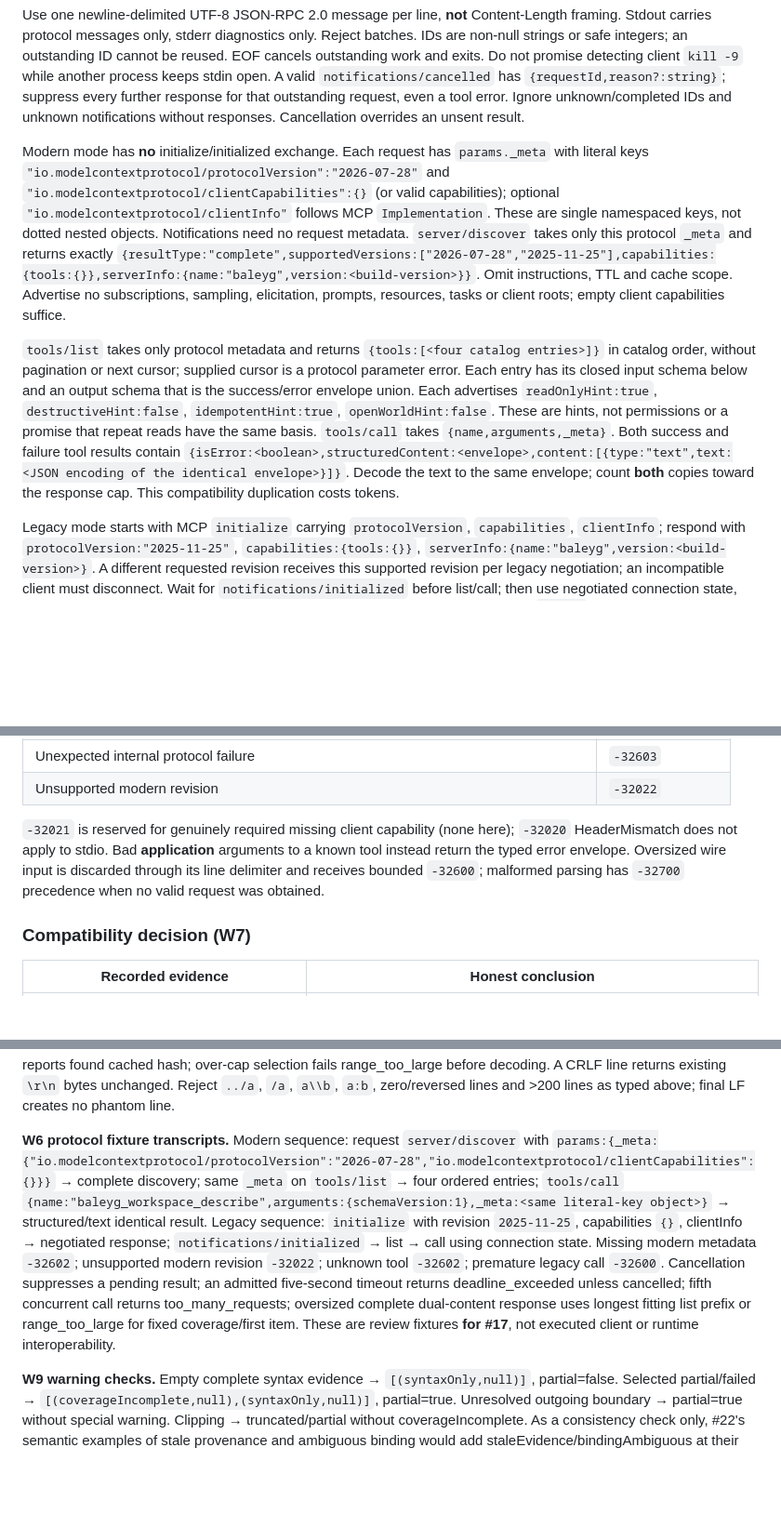
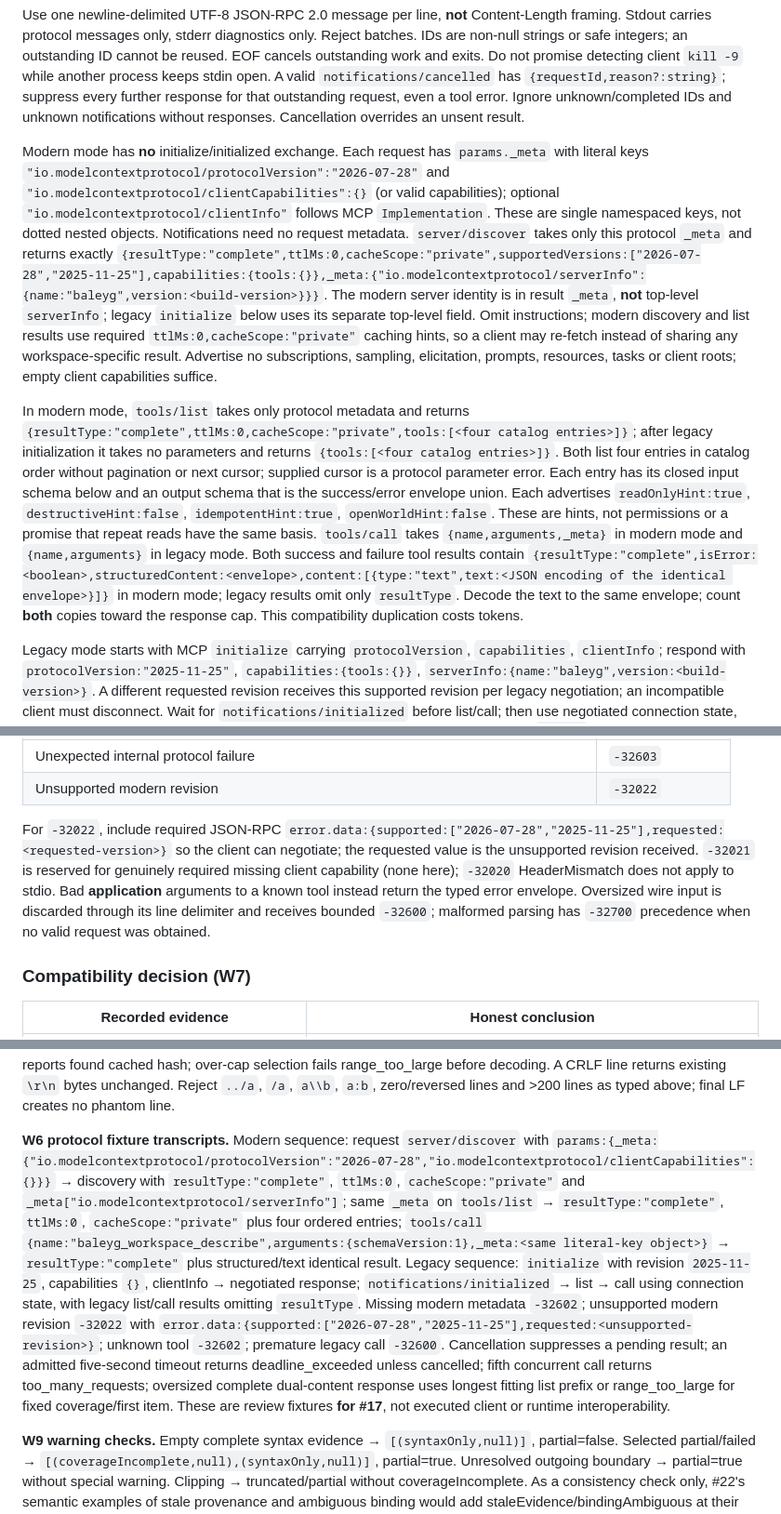
Before and after one commit to jasoncarreira/baleyg, a Markdown page: docs/mcp-readonly-pilot-contract.md, 3 parts joined by grey strips. Shown at 93% size. GitHub-like rendering; blank space fills up the shorter version.

Commit message:
docs: align MCP result wrappers with 2026 protocol

```diff
--- a/docs/mcp-readonly-pilot-contract.md
+++ b/docs/mcp-readonly-pilot-contract.md
@@ -10,9 +10,9 @@ Normative modern revision: [official MCP 2026-07-28, commit `0cb6c6a31768cbb1612
 
 Use one newline-delimited UTF-8 JSON-RPC 2.0 message per line, **not** Content-Length framing. Stdout carries protocol messages only, stderr diagnostics only. Reject batches. IDs are non-null strings or safe integers; an outstanding ID cannot be reused. EOF cancels outstanding work and exits. Do not promise detecting client `kill -9` while another process keeps stdin open. A valid `notifications/cancelled` has `{requestId,reason?:string}`; suppress every further response for that outstanding request, even a tool error. Ignore unknown/completed IDs and unknown notifications without responses. Cancellation overrides an unsent result.
 
-Modern mode has **no** initialize/initialized exchange. Each request has `params._meta` with literal keys `"io.modelcontextprotocol/protocolVersion":"2026-07-28"` and `"io.modelcontextprotocol/clientCapabilities":{}` (or valid capabilities); optional `"io.modelcontextprotocol/clientInfo"` follows MCP `Implementation`. These are single namespaced keys, not dotted nested objects. Notifications need no request metadata. `server/discover` takes only this protocol `_meta` and returns exactly `{resultType:"complete",supportedVersions:["2026-07-28","2025-11-25"],capabilities:{tools:{}},serverInfo:{name:"baleyg",version:<build-version>}}`. Omit instructions, TTL and cache scope. Advertise no subscriptions, sampling, elicitation, prompts, resources, tasks or client roots; empty client capabilities suffice.
+Modern mode has **no** initialize/initialized exchange. Each request has `params._meta` with literal keys `"io.modelcontextprotocol/protocolVersion":"2026-07-28"` and `"io.modelcontextprotocol/clientCapabilities":{}` (or valid capabilities); optional `"io.modelcontextprotocol/clientInfo"` follows MCP `Implementation`. These are single namespaced keys, not dotted nested objects. Notifications need no request metadata. `server/discover` takes only this protocol `_meta` and returns exactly `{resultType:"complete",ttlMs:0,cacheScope:"private",supportedVersions:["2026-07-28","2025-11-25"],capabilities:{tools:{}},_meta:{"io.modelcontextprotocol/serverInfo":{name:"baleyg",version:<build-version>}}}`. The modern server identity is in result `_meta`, **not** top-level `serverInfo`; legacy `initialize` below uses its separate top-level field. Omit instructions; modern discovery and list results use required `ttlMs:0,cacheScope:"private"` caching hints, so a client may re-fetch instead of sharing any workspace-specific result. Advertise no subscriptions, sampling, elicitation, prompts, resources, tasks or client roots; empty client capabilities suffice.
 
-`tools/list` takes only protocol metadata and returns `{tools:[<four catalog entries>]}` in catalog order, without pagination or next cursor; supplied cursor is a protocol parameter error. Each entry has its closed input schema below and an output schema that is the success/error envelope union. Each advertises `readOnlyHint:true`, `destructiveHint:false`, `idempotentHint:true`, `openWorldHint:false`. These are hints, not permissions or a promise that repeat reads have the same basis. `tools/call` takes `{name,arguments,_meta}`. Both success and failure tool results contain `{isError:<boolean>,structuredContent:<envelope>,content:[{type:"text",text:<JSON encoding of the identical envelope>}]}`. Decode the text to the same envelope; count **both** copies toward the response cap. This compatibility duplication costs tokens.
+In modern mode, `tools/list` takes only protocol metadata and returns `{resultType:"complete",ttlMs:0,cacheScope:"private",tools:[<four catalog entries>]}`; after legacy initialization it takes no parameters and returns `{tools:[<four catalog entries>]}`. Both list four entries in catalog order without pagination or next cursor; supplied cursor is a protocol parameter error. Each entry has its closed input schema below and an output schema that is the success/error envelope union. Each advertises `readOnlyHint:true`, `destructiveHint:false`, `idempotentHint:true`, `openWorldHint:false`. These are hints, not permissions or a promise that repeat reads have the same basis. `tools/call` takes `{name,arguments,_meta}` in modern mode and `{name,arguments}` in legacy mode. Both success and failure tool results contain `{resultType:"complete",isError:<boolean>,structuredContent:<envelope>,content:[{type:"text",text:<JSON encoding of the identical envelope>}]}` in modern mode; legacy results omit only `resultType`. Decode the text to the same envelope; count **both** copies toward the response cap. This compatibility duplication costs tokens.
 
 Legacy mode starts with MCP `initialize` carrying `protocolVersion`, `capabilities`, `clientInfo`; respond with `protocolVersion:"2025-11-25"`, `capabilities:{tools:{}}`, `serverInfo:{name:"baleyg",version:<build-version>}`. A different requested revision receives this supported revision per legacy negotiation; an incompatible client must disconnect. Wait for `notifications/initialized` before list/call; then use negotiated connection state, not modern required metadata. Repeated initialize and premature tool requests fail `-32600`. Select connection mode on the first valid modern request or initialize; reject switching modes. Cancellation remains available during work.
 
@@ -25,7 +25,7 @@ Legacy mode starts with MCP `initialize` carrying `protocolVersion`, `capabiliti
 | Unexpected internal protocol failure | `-32603` |
 | Unsupported modern revision | `-32022` |
 
-`-32021` is reserved for genuinely required missing client capability (none here); `-32020` HeaderMismatch does not apply to stdio. Bad **application** arguments to a known tool instead return the typed error envelope. Oversized wire input is discarded through its line delimiter and receives bounded `-32600`; malformed parsing has `-32700` precedence when no valid request was obtained.
+For `-32022`, include required JSON-RPC `error.data:{supported:["2026-07-28","2025-11-25"],requested:<requested-version>}` so the client can negotiate; the requested value is the unsupported revision received. `-32021` is reserved for genuinely required missing client capability (none here); `-32020` HeaderMismatch does not apply to stdio. Bad **application** arguments to a known tool instead return the typed error envelope. Oversized wire input is discarded through its line delimiter and receives bounded `-32600`; malformed parsing has `-32700` precedence when no valid request was obtained.
 
 ### Compatibility decision (W7)
 
@@ -120,7 +120,7 @@ The compact projections below use `B={indexGeneration:"123e4567-e89b-42d3-a456-4
 
 **W5 source.** `{schemaVersion:1,path:"src/a.rs",startLine:1,endLine:1,expectedBasis:B,expectedContentHash:H}` returns exact selected bytes and E with basis B, syntaxOnly warning, partial=false, truncated=false. For raw cached `61 0a ff 0a`, the whole-file SHA-256 is `ead0215fe443756c2739e50b368ff79c283d540214d4ef503350fa25103198be`. Lines 2–2 select `ff 0a` and fail `unsupported_encoding`, retryable=false, currentBasis=B, currentContentHash=null, **no data or replacement text**. Lines 1–1 succeed with text `"a\n"`, byteRange `{start:0,end:2}` and the same whole-file hash despite invalid bytes elsewhere. Neither opens disk nor changes cache. Wrong hash conflicts before decoding and reports found cached hash; over-cap selection fails range_too_large before decoding. A CRLF line returns existing `\r\n` bytes unchanged. Reject `../a`, `/a`, `a\\b`, `a:b`, zero/reversed lines and >200 lines as typed above; final LF creates no phantom line.
 
-**W6 protocol fixture transcripts.** Modern sequence: request `server/discover` with `params:{_meta:{"io.modelcontextprotocol/protocolVersion":"2026-07-28","io.modelcontextprotocol/clientCapabilities":{}}}` → complete discovery; same `_meta` on `tools/list` → four ordered entries; `tools/call` `{name:"baleyg_workspace_describe",arguments:{schemaVersion:1},_meta:<same literal-key object>}` → structured/text identical result. Legacy sequence: `initialize` with revision `2025-11-25`, capabilities `{}`, clientInfo → negotiated response; `notifications/initialized` → list → call using connection state. Missing modern metadata `-32602`; unsupported modern revision `-32022`; unknown tool `-32602`; premature legacy call `-32600`. Cancellation suppresses a pending result; an admitted five-second timeout returns deadline_exceeded unless cancelled; fifth concurrent call returns too_many_requests; oversized complete dual-content response uses longest fitting list prefix or range_too_large for fixed coverage/first item. These are review fixtures **for #17**, not executed client or runtime interoperability.
+**W6 protocol fixture transcripts.** Modern sequence: request `server/discover` with `params:{_meta:{"io.modelcontextprotocol/protocolVersion":"2026-07-28","io.modelcontextprotocol/clientCapabilities":{}}}` → discovery with `resultType:"complete"`, `ttlMs:0`, `cacheScope:"private"` and `_meta["io.modelcontextprotocol/serverInfo"]`; same `_meta` on `tools/list` → `resultType:"complete"`, `ttlMs:0`, `cacheScope:"private"` plus four ordered entries; `tools/call` `{name:"baleyg_workspace_describe",arguments:{schemaVersion:1},_meta:<same literal-key object>}` → `resultType:"complete"` plus structured/text identical result. Legacy sequence: `initialize` with revision `2025-11-25`, capabilities `{}`, clientInfo → negotiated response; `notifications/initialized` → list → call using connection state, with legacy list/call results omitting `resultType`. Missing modern metadata `-32602`; unsupported modern revision `-32022` with `error.data:{supported:["2026-07-28","2025-11-25"],requested:<unsupported-revision>}`; unknown tool `-32602`; premature legacy call `-32600`. Cancellation suppresses a pending result; an admitted five-second timeout returns deadline_exceeded unless cancelled; fifth concurrent call returns too_many_requests; oversized complete dual-content response uses longest fitting list prefix or range_too_large for fixed coverage/first item. These are review fixtures **for #17**, not executed client or runtime interoperability.
 
 **W9 warning checks.** Empty complete syntax evidence → `[(syntaxOnly,null)]`, partial=false. Selected partial/failed → `[(coverageIncomplete,null),(syntaxOnly,null)]`, partial=true. Unresolved outgoing boundary → partial=true without special warning. Clipping → truncated/partial without coverageIncomplete. As a consistency check only, #22's semantic examples of stale provenance and ambiguous binding would add staleEvidence/bindingAmbiguous at their declared keys and order; **not emitted by first-release syntax evidence**. A failed extraction does not invent provenance.
 
```
